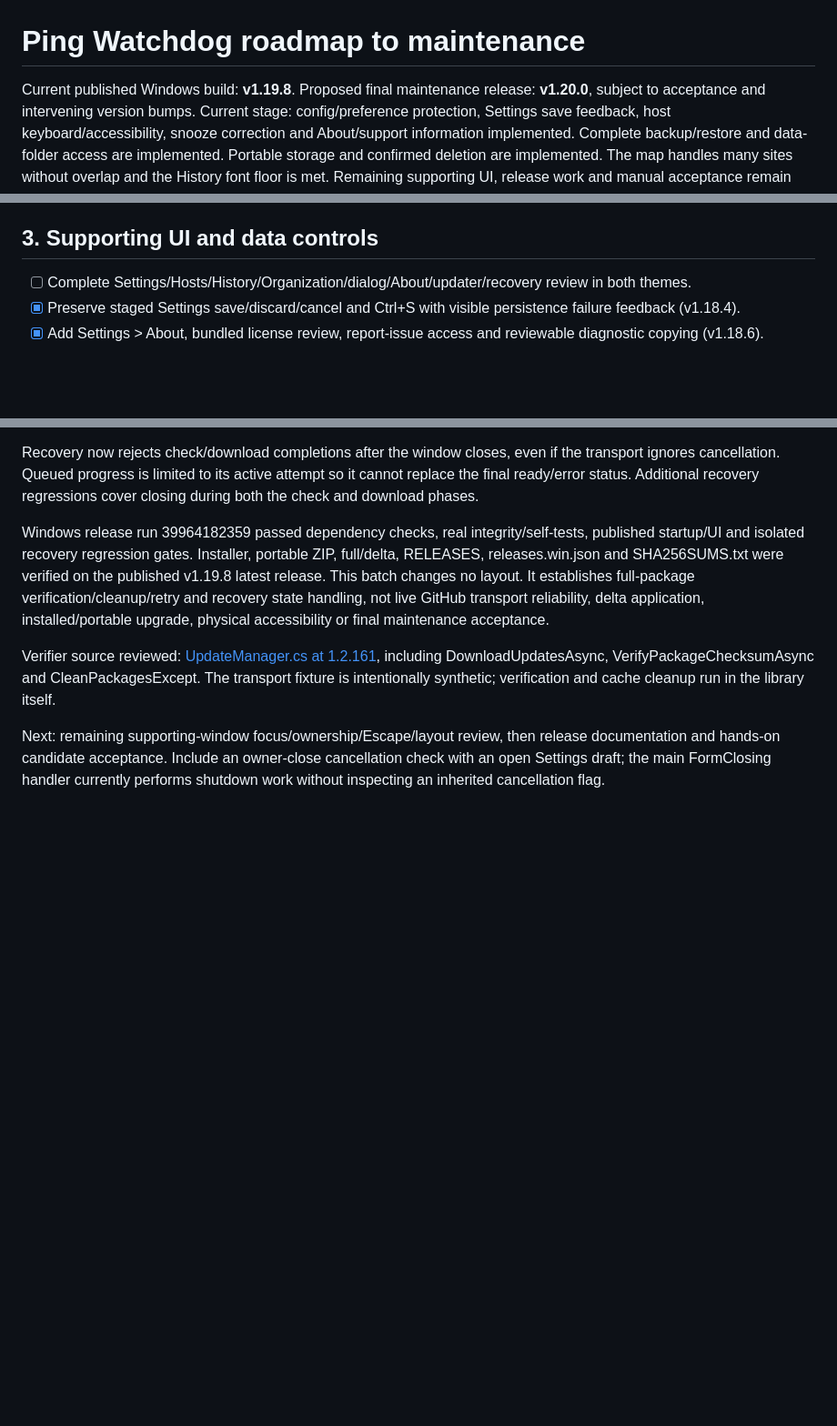
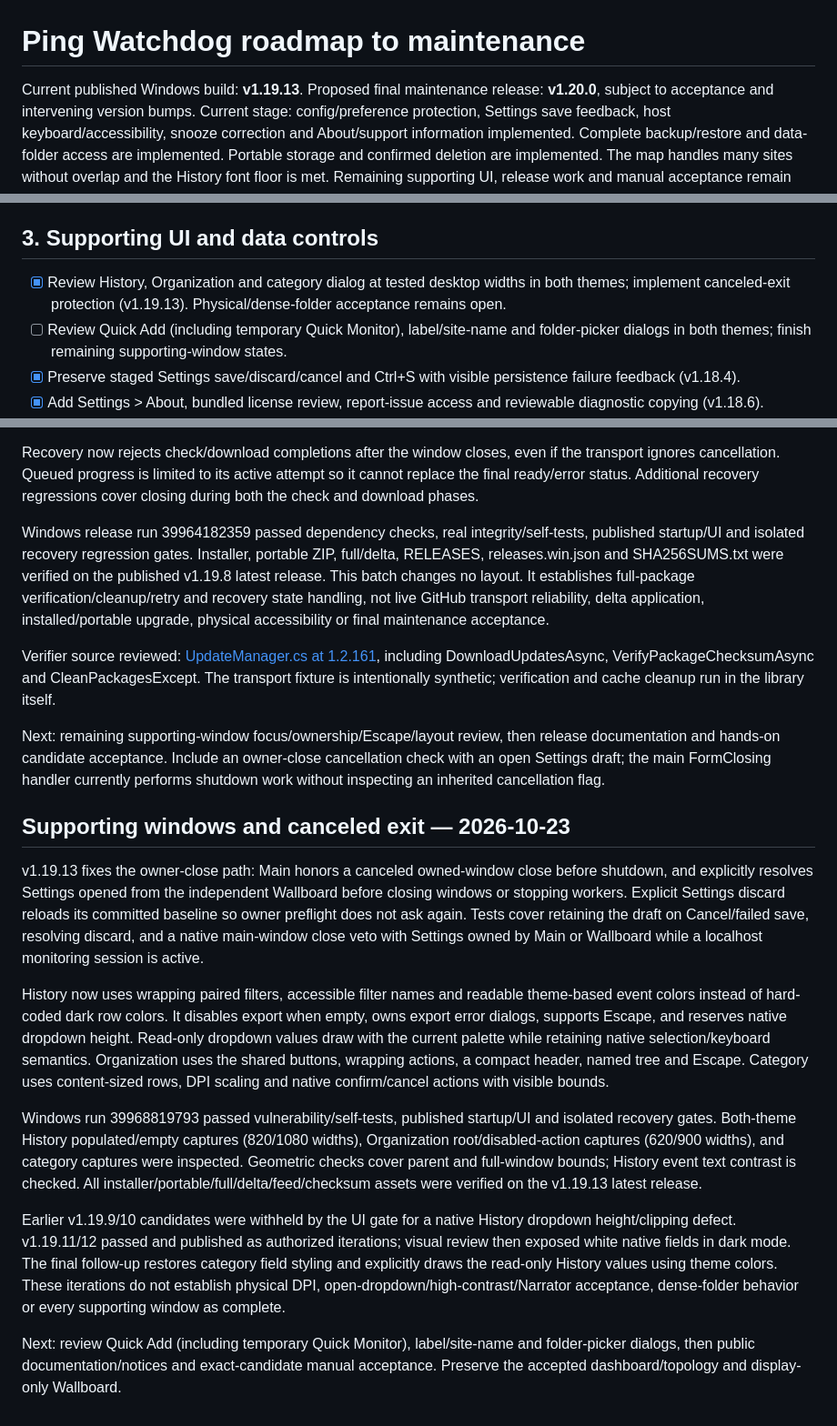
Before and after one commit to JPLuker/Ping-Watchdog, a Markdown page: ROADMAP.md, 3 parts joined by grey strips. Shown at 91% size. GitHub-like rendering; blank space fills up the shorter version.

Commit message:
Record v1.19.13 supporting-window review and exit guard validation

```diff
--- a/ROADMAP.md
+++ b/ROADMAP.md
@@ -1,6 +1,6 @@
 # Ping Watchdog roadmap to maintenance
 
-Current published Windows build: **v1.19.8**.
+Current published Windows build: **v1.19.13**.
 Proposed final maintenance release: **v1.20.0**, subject to acceptance and intervening version bumps.
 Current stage: config/preference protection, Settings save feedback, host keyboard/accessibility, snooze correction and About/support information implemented. Complete backup/restore and data-folder access are implemented. Portable storage and confirmed deletion are implemented. The map handles many sites without overlap and the History font floor is met. Remaining supporting UI, release work and manual acceptance remain open.
 
@@ -30,7 +30,8 @@ The accepted dashboard and connected topology remain the visual baseline. Wallbo
 
 ## 3. Supporting UI and data controls
 
-- [ ] Complete Settings/Hosts/History/Organization/dialog/About/updater/recovery review in both themes.
+- [x] Review History, Organization and category dialog at tested desktop widths in both themes; implement canceled-exit protection (v1.19.13). Physical/dense-folder acceptance remains open.
+- [ ] Review Quick Add (including temporary Quick Monitor), label/site-name and folder-picker dialogs in both themes; finish remaining supporting-window states.
 - [x] Preserve staged Settings save/discard/cancel and Ctrl+S with visible persistence failure feedback (v1.18.4).
 - [x] Add Settings > About, bundled license review, report-issue access and reviewable diagnostic copying (v1.18.6).
 - [ ] Complete dialog ownership, focus, keyboard and independent recovery acceptance across remaining supporting windows.
@@ -198,3 +199,16 @@ Windows release run 39964182359 passed dependency checks, real integrity/self-te
 Verifier source reviewed: [UpdateManager.cs at 1.2.161](https://github.com/velopack/velopack/blob/1.2.161/src/lib-csharp/UpdateManager.cs), including DownloadUpdatesAsync, VerifyPackageChecksumAsync and CleanPackagesExcept. The transport fixture is intentionally synthetic; verification and cache cleanup run in the library itself.
 
 Next: remaining supporting-window focus/ownership/Escape/layout review, then release documentation and hands-on candidate acceptance. Include an owner-close cancellation check with an open Settings draft; the main FormClosing handler currently performs shutdown work without inspecting an inherited cancellation flag.
+
+
+## Supporting windows and canceled exit — 2026-10-23
+
+v1.19.13 fixes the owner-close path: Main honors a canceled owned-window close before shutdown, and explicitly resolves Settings opened from the independent Wallboard before closing windows or stopping workers. Explicit Settings discard reloads its committed baseline so owner preflight does not ask again. Tests cover retaining the draft on Cancel/failed save, resolving discard, and a native main-window close veto with Settings owned by Main or Wallboard while a localhost monitoring session is active.
+
+History now uses wrapping paired filters, accessible filter names and readable theme-based event colors instead of hard-coded dark row colors. It disables export when empty, owns export error dialogs, supports Escape, and reserves native dropdown height. Read-only dropdown values draw with the current palette while retaining native selection/keyboard semantics. Organization uses the shared buttons, wrapping actions, a compact header, named tree and Escape. Category uses content-sized rows, DPI scaling and native confirm/cancel actions with visible bounds.
+
+Windows run 39968819793 passed vulnerability/self-tests, published startup/UI and isolated recovery gates. Both-theme History populated/empty captures (820/1080 widths), Organization root/disabled-action captures (620/900 widths), and category captures were inspected. Geometric checks cover parent and full-window bounds; History event text contrast is checked. All installer/portable/full/delta/feed/checksum assets were verified on the v1.19.13 latest release.
+
+Earlier v1.19.9/10 candidates were withheld by the UI gate for a native History dropdown height/clipping defect. v1.19.11/12 passed and published as authorized iterations; visual review then exposed white native fields in dark mode. The final follow-up restores category field styling and explicitly draws the read-only History values using theme colors. These iterations do not establish physical DPI, open-dropdown/high-contrast/Narrator acceptance, dense-folder behavior or every supporting window as complete.
+
+Next: review Quick Add (including temporary Quick Monitor), label/site-name and folder-picker dialogs, then public documentation/notices and exact-candidate manual acceptance. Preserve the accepted dashboard/topology and display-only Wallboard.
```
Also changed, not shown: RELEASE-AUDIT.md (+13 -0 lines).
